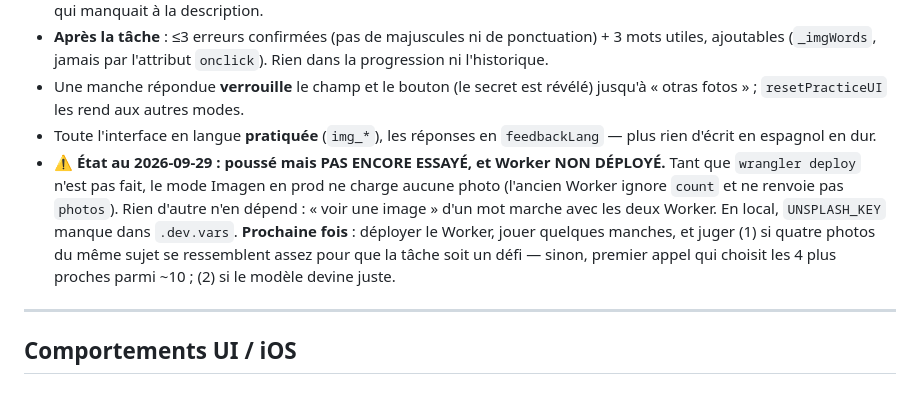
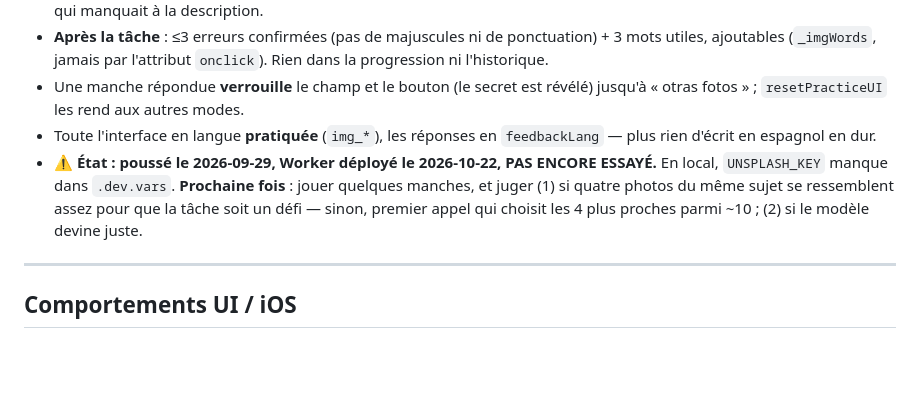
Before and after one commit to huellasenarena/vocab-app, a Markdown page: CLAUDE.md, the part around the change. Rendered like a GitHub page; blank space fills up the shorter version.

Commit message:
docs: Worker du mode Imagen déployé le 2026-10-22
Co-Authored-By: Claude Opus 5.5 <noreply@anthropic.com>

```diff
--- a/CLAUDE.md
+++ b/CLAUDE.md
@@ -431,7 +431,7 @@ Décrire une photo n'avait ni but ni fin vérifiable (idée tirée du *task-base
 - **Après la tâche** : ≤3 erreurs confirmées (pas de majuscules ni de ponctuation) + 3 mots utiles, ajoutables (`_imgWords`, jamais par l'attribut `onclick`). Rien dans la progression ni l'historique.
 - Une manche répondue **verrouille** le champ et le bouton (le secret est révélé) jusqu'à « otras fotos » ; `resetPracticeUI` les rend aux autres modes.
 - Toute l'interface en langue **pratiquée** (`img_*`), les réponses en `feedbackLang` — plus rien d'écrit en espagnol en dur.
-- ⚠️ **État au 2026-09-29 : poussé mais PAS ENCORE ESSAYÉ, et Worker NON DÉPLOYÉ.** Tant que `wrangler deploy` n'est pas fait, le mode Imagen en prod ne charge aucune photo (l'ancien Worker ignore `count` et ne renvoie pas `photos`). Rien d'autre n'en dépend : « voir une image » d'un mot marche avec les deux Worker. En local, `UNSPLASH_KEY` manque dans `.dev.vars`. **Prochaine fois** : déployer le Worker, jouer quelques manches, et juger (1) si quatre photos du même sujet se ressemblent assez pour que la tâche soit un défi — sinon, premier appel qui choisit les 4 plus proches parmi ~10 ; (2) si le modèle devine juste.
+- ⚠️ **État : poussé le 2026-09-29, Worker déployé le 2026-10-22, PAS ENCORE ESSAYÉ.** En local, `UNSPLASH_KEY` manque dans `.dev.vars`. **Prochaine fois** : jouer quelques manches, et juger (1) si quatre photos du même sujet se ressemblent assez pour que la tâche soit un défi — sinon, premier appel qui choisit les 4 plus proches parmi ~10 ; (2) si le modèle devine juste.
 
 ---
 
```
